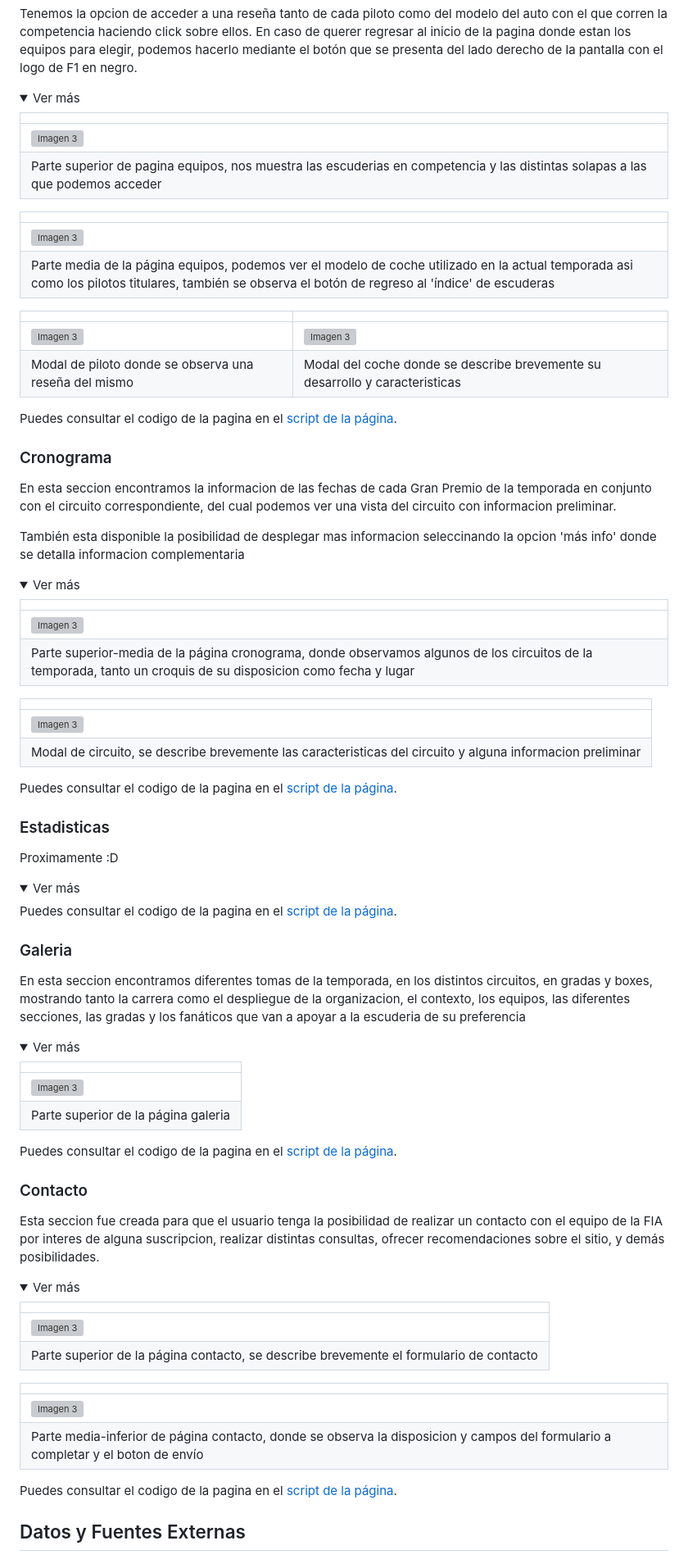
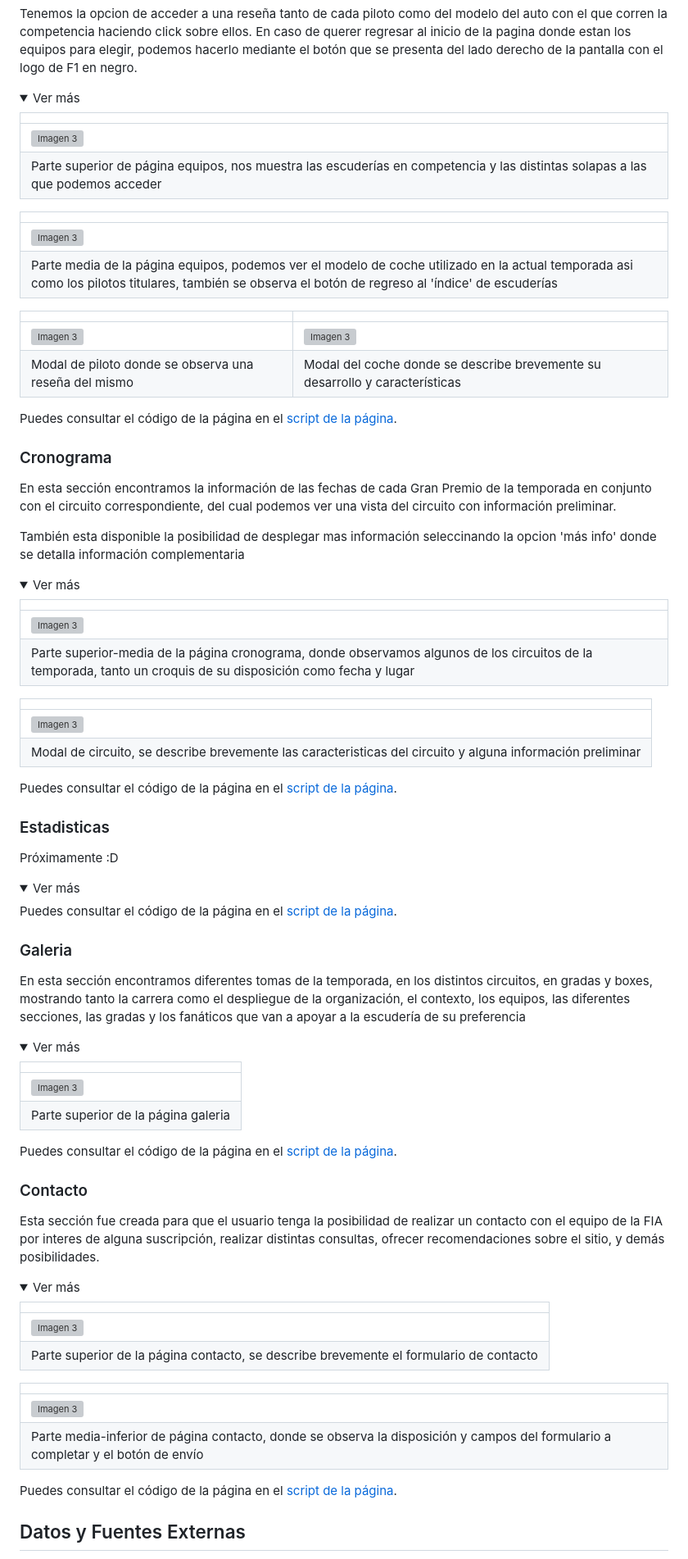
Before and after one commit to marco11235813/Proyecto-Codo_a_Codo, a Markdown page: README.md, the part around one of its changes. Shown at 82% size. Rendered like a GitHub page; folded sections open; grey boxes are pictures that could not be loaded.

```diff
--- a/README.md
+++ b/README.md
@@ -104,30 +104,30 @@ En caso de querer regresar al inicio de la pagina donde estan los equipos para e
 |                       |
 |-----------------------|
 | ![Imagen 3](assets/equipos1.jpg) |
-|Parte superior de pagina equipos, nos muestra las escuderias en competencia y las distintas solapas a las que podemos acceder |
+|Parte superior de página equipos, nos muestra las escuderías en competencia y las distintas solapas a las que podemos acceder |
 
 
 |                       |
 |-----------------------|
 | ![Imagen 3](assets/equipos2.jpg) |
-| Parte media de la página equipos, podemos ver el modelo de coche utilizado en la actual temporada asi como los pilotos titulares, también se observa el botón de regreso al 'índice' de escuderas |
+| Parte media de la página equipos, podemos ver el modelo de coche utilizado en la actual temporada asi como los pilotos titulares, también se observa el botón de regreso al 'índice' de escuderías |
 
 |                       |                       |
 |-----------------------|-----------------------|
 | <img src="assets/cronograma1.jpg" alt="Imagen 3" style="width:100%; height:auto;"> | <img src="assets/cronograma2.jpg" alt="Imagen 3" style="width:100%; height:auto;"> |
-| Modal de piloto donde se observa una reseña del mismo | Modal del coche donde se describe brevemente su desarrollo y caracteristicas |
+| Modal de piloto donde se observa una reseña del mismo | Modal del coche donde se describe brevemente su desarrollo y características |
 
 
 
-Puedes consultar el codigo de la pagina en el [script de la página](https://github.com/marco11235813/Proyecto-Codo_a_Codo/blob/main/equipos.html).
+Puedes consultar el código de la página en el [script de la página](https://github.com/marco11235813/Proyecto-Codo_a_Codo/blob/main/equipos.html).
 </details>
 
 ### Cronograma
 
-En esta seccion encontramos la informacion de las fechas de cada Gran Premio de la temporada en conjunto con el circuito correspondiente,
-del cual podemos ver una vista del circuito con informacion preliminar.
+En esta sección encontramos la información de las fechas de cada Gran Premio de la temporada en conjunto con el circuito correspondiente,
+del cual podemos ver una vista del circuito con información preliminar.
 
-También esta disponible la posibilidad de desplegar mas informacion seleccinando la opcion 'más info' donde se detalla informacion complementaria
+También esta disponible la posibilidad de desplegar mas información seleccinando la opcion 'más info' donde se detalla información complementaria
 
 <details>
 <summary>Ver más</summary>
@@ -135,31 +135,31 @@ También esta disponible la posibilidad de desplegar mas informacion seleccinand
 |                       |
 |-----------------------|
 | ![Imagen 3](assets/cronograma3.jpg) |
-| Parte superior-media de la página cronograma, donde observamos algunos de los circuitos de la temporada, tanto un croquis de su disposicion como fecha y lugar|
+| Parte superior-media de la página cronograma, donde observamos algunos de los circuitos de la temporada, tanto un croquis de su disposición como fecha y lugar|
 
 
 |                       |
 |-----------------------|
 | ![Imagen 3](assets/cronograma4.jpg) |
-| Modal de circuito, se describe brevemente las caracteristicas del circuito y alguna informacion preliminar |
+| Modal de circuito, se describe brevemente las caracteristicas del circuito y alguna información preliminar |
 
 
-Puedes consultar el codigo de la pagina en el [script de la página](https://github.com/marco11235813/Proyecto-Codo_a_Codo/blob/main/calendario.html).
+Puedes consultar el código de la página en el [script de la página](https://github.com/marco11235813/Proyecto-Codo_a_Codo/blob/main/calendario.html).
 </details>
 
 ### Estadisticas
 
-Proximamente :D
+Próximamente :D
 
 <details>
 <summary>Ver más</summary>
 
-Puedes consultar el codigo de la pagina en el [script de la página](https://github.com/marco11235813/Proyecto-Codo_a_Codo/blob/main/estadisticas.html).
+Puedes consultar el código de la página en el [script de la página](https://github.com/marco11235813/Proyecto-Codo_a_Codo/blob/main/estadisticas.html).
 </details>
 
 ### Galeria
 
-En esta seccion encontramos diferentes tomas de la temporada, en los distintos circuitos, en gradas y boxes, mostrando tanto la carrera como el despliegue de la organizacion, el contexto, los equipos, las diferentes secciones, las gradas y los fanáticos que van a apoyar a la escuderia de su preferencia
+En esta sección encontramos diferentes tomas de la temporada, en los distintos circuitos, en gradas y boxes, mostrando tanto la carrera como el despliegue de la organización, el contexto, los equipos, las diferentes secciones, las gradas y los fanáticos que van a apoyar a la escudería de su preferencia
 
 <details>
 <summary>Ver más</summary>
@@ -170,12 +170,12 @@ En esta seccion encontramos diferentes tomas de la temporada, en los distintos c
 | Parte superior de la página galeria |
 
 
-Puedes consultar el codigo de la pagina en el [script de la página](https://github.com/marco11235813/Proyecto-Codo_a_Codo/blob/main/galeria.html).
+Puedes consultar el código de la página en el [script de la página](https://github.com/marco11235813/Proyecto-Codo_a_Codo/blob/main/galeria.html).
 </details>
 
 ### Contacto
 
-Esta seccion fue creada para que el usuario tenga la posibilidad de realizar un contacto con el equipo de la FIA por interes de alguna suscripcion, realizar distintas consultas, ofrecer recomendaciones sobre el sitio, y demás posibilidades.
+Esta sección fue creada para que el usuario tenga la posibilidad de realizar un contacto con el equipo de la FIA por interes de alguna suscripción, realizar distintas consultas, ofrecer recomendaciones sobre el sitio, y demás posibilidades.
 
 <details>
 <summary>Ver más</summary>
@@ -189,10 +189,10 @@ Esta seccion fue creada para que el usuario tenga la posibilidad de realizar un
 |                       |
 |-----------------------|
 | ![Imagen 3](assets/formulario_contacto2.jpg) |
-| Parte media-inferior de página contacto, donde se observa la disposicion y campos del formulario a completar y el boton de envío |
+| Parte media-inferior de página contacto, donde se observa la disposición y campos del formulario a completar y el botón de envío |
 
 
-Puedes consultar el codigo de la pagina en el [script de la página](https://github.com/marco11235813/Proyecto-Codo_a_Codo/blob/main/contacto.html).
+Puedes consultar el código de la página en el [script de la página](https://github.com/marco11235813/Proyecto-Codo_a_Codo/blob/main/contacto.html).
 </details>
 
 ## Datos y Fuentes Externas
```
Also changed, not shown: other parts of README.md (+11 -11 lines).
